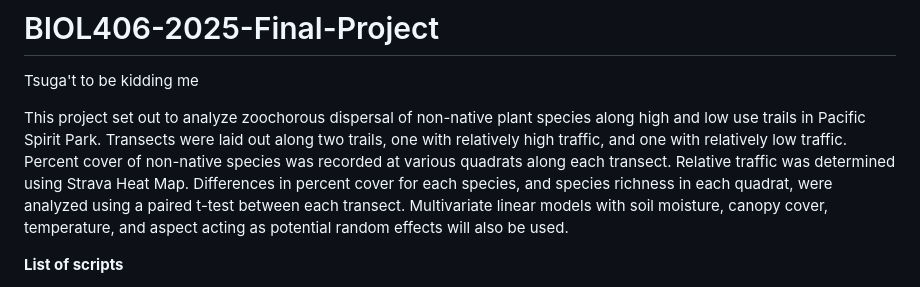
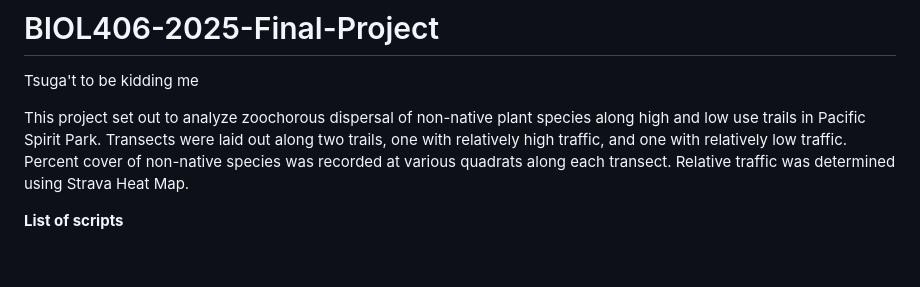
Before and after one commit to abeauche/BIOL406-2025-Final-Project, a Markdown page: README.md, the part around the change. Rendered like a GitHub page; blank space fills up the shorter version.

```diff
--- a/README.md
+++ b/README.md
@@ -1,7 +1,7 @@
 # BIOL406-2025-Final-Project
 Tsuga't to be kidding me
 
-This project set out to analyze zoochorous dispersal of non-native plant species along high and low use trails in Pacific Spirit Park. Transects were laid out along two trails, one with relatively high traffic, and one with relatively low traffic. Percent cover of non-native species was recorded at various quadrats along each transect. Relative traffic was determined using Strava Heat Map. Differences in percent cover for each species, and species richness in each quadrat, were analyzed using a paired t-test between each transect. Multivariate linear models with soil moisture, canopy cover, temperature, and aspect acting as potential random effects will also be used.
+This project set out to analyze zoochorous dispersal of non-native plant species along high and low use trails in Pacific Spirit Park. Transects were laid out along two trails, one with relatively high traffic, and one with relatively low traffic. Percent cover of non-native species was recorded at various quadrats along each transect. Relative traffic was determined using Strava Heat Map.
 
 **List of scripts**
 1) **Analysis.R**: This script runs generalized linear models (GLMs) to test non-native species richness and percent cover along distance from trail and between trail uses according to hypotheses. Located in Scripts/.
```
